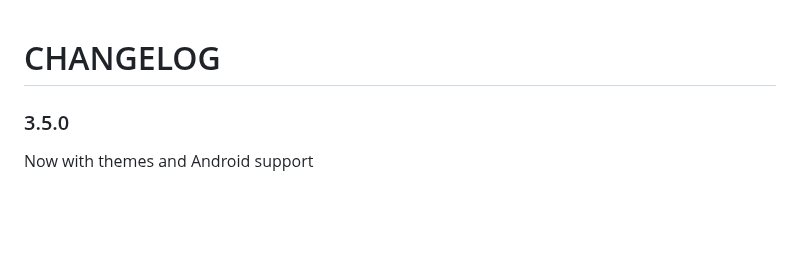
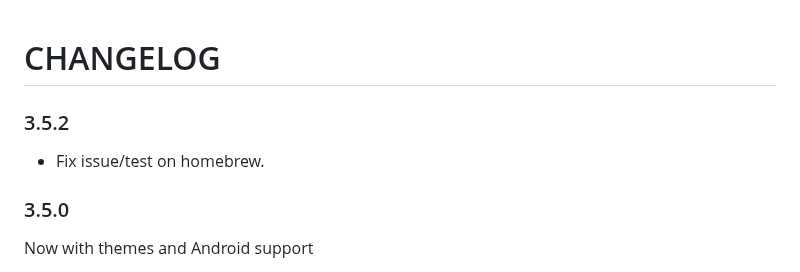
Before and after one commit to ravachol/kew, a Markdown page: docs/CHANGELOG.md, the part around the change. GitHub-like rendering; blank space fills up the shorter version.

Commit message:
changelog

```diff
--- a/docs/CHANGELOG.md
+++ b/docs/CHANGELOG.md
@@ -1,4 +1,8 @@
 # CHANGELOG
+
+### 3.5.2
+
+- Fix issue/test on homebrew.
 
 ### 3.5.0
 
```
